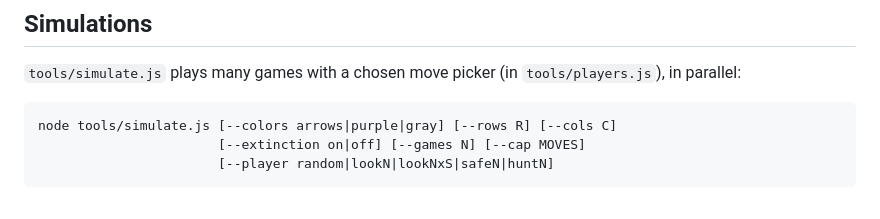
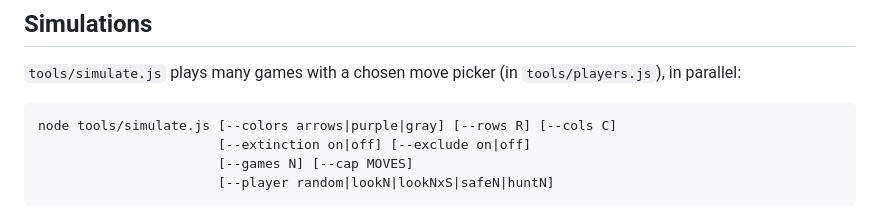
Before and after one commit to zygoloid/shift-match, a Markdown page: README.md, the part around one of its changes. Rendered like a GitHub page.

```diff
--- a/README.md
+++ b/README.md
@@ -42,7 +44,8 @@ portrait but works on desktop too.
 `tools/players.js`), in parallel:
 
     node tools/simulate.js [--colors arrows|purple|gray] [--rows R] [--cols C]
-                           [--extinction on|off] [--games N] [--cap MOVES]
+                           [--extinction on|off] [--exclude on|off]
+                           [--games N] [--cap MOVES]
                            [--player random|lookN|lookNxS|safeN|huntN]
 
 - **random** taps any legal move.
```
Also changed, not shown: other parts of README.md (+21 -9 lines).
